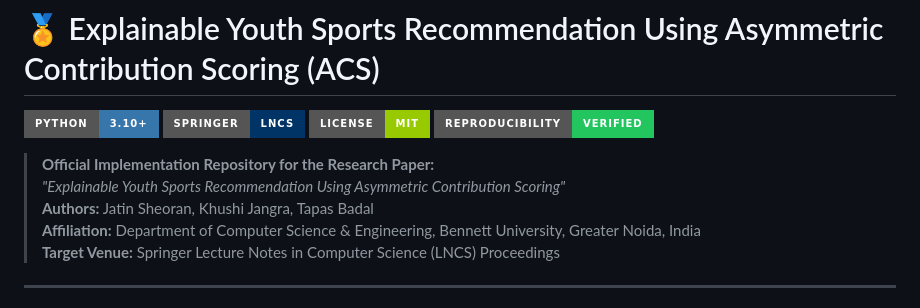
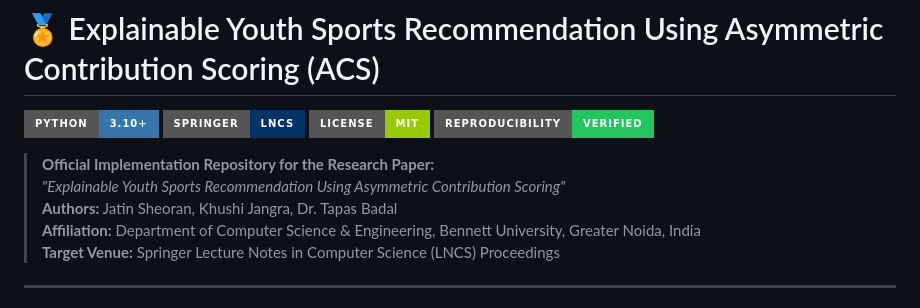
Before and after one commit to Khushijangra/sports-recommendation-engine, a Markdown page: README.md, the part around the change. Drawn GitHub-style; badges without logos.

Commit message:
Update README.md
correction

```diff
--- a/README.md
+++ b/README.md
@@ -7,7 +7,7 @@
 
 > **Official Implementation Repository for the Research Paper:**
 > *"Explainable Youth Sports Recommendation Using Asymmetric Contribution Scoring"*
-> **Authors:** Jatin Sheoran, Khushi Jangra, Tapas Badal
+> **Authors:** Jatin Sheoran, Khushi Jangra, Dr. Tapas Badal
 > **Affiliation:** Department of Computer Science & Engineering, Bennett University, Greater Noida, India
 > **Target Venue:** Springer Lecture Notes in Computer Science (LNCS) Proceedings
 
```
